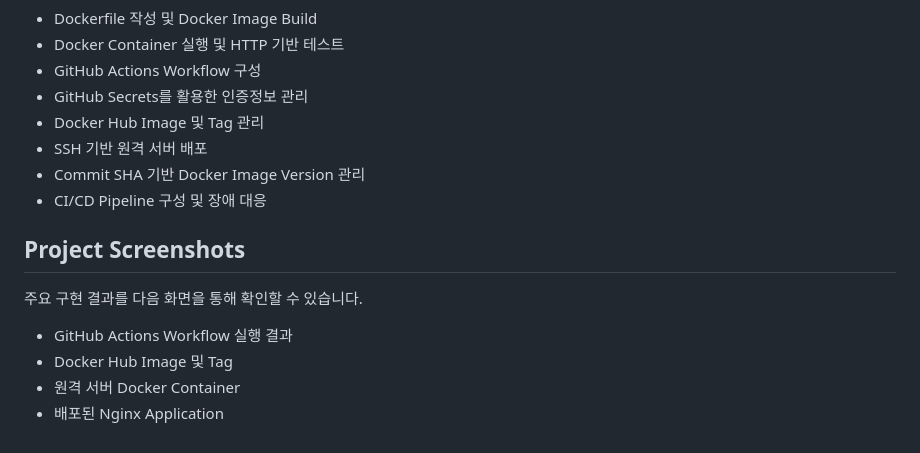
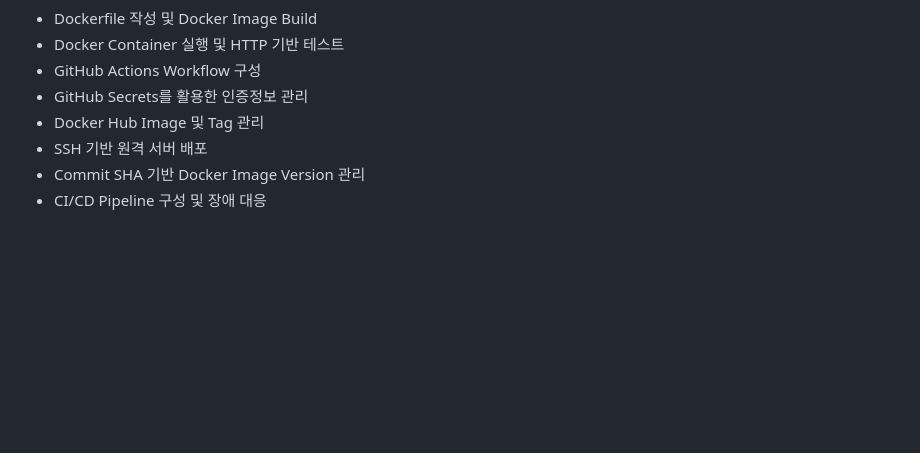
Before and after one commit to dpskst/docker-cicd-pipeline, a Markdown page: README.md, the part around the change. GitHub-like rendering; blank space fills up the shorter version.

```diff
--- a/README.md
+++ b/README.md
@@ -198,12 +198,3 @@ SERVER_SSH_KEY
 * SSH 기반 원격 서버 배포
 * Commit SHA 기반 Docker Image Version 관리
 * CI/CD Pipeline 구성 및 장애 대응
-
-## Project Screenshots
-
-주요 구현 결과를 다음 화면을 통해 확인할 수 있습니다.
-
-* GitHub Actions Workflow 실행 결과
-* Docker Hub Image 및 Tag
-* 원격 서버 Docker Container
-* 배포된 Nginx Application
```
